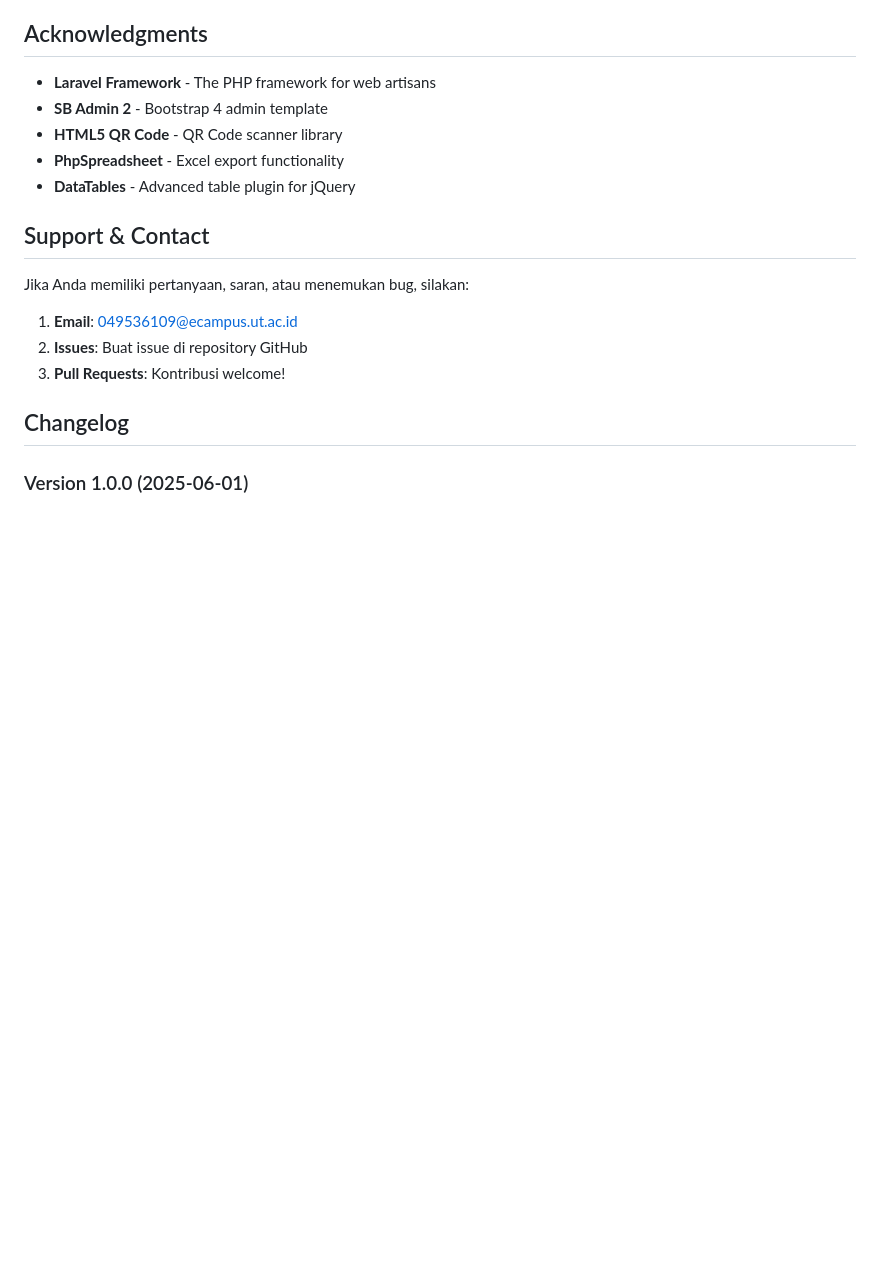
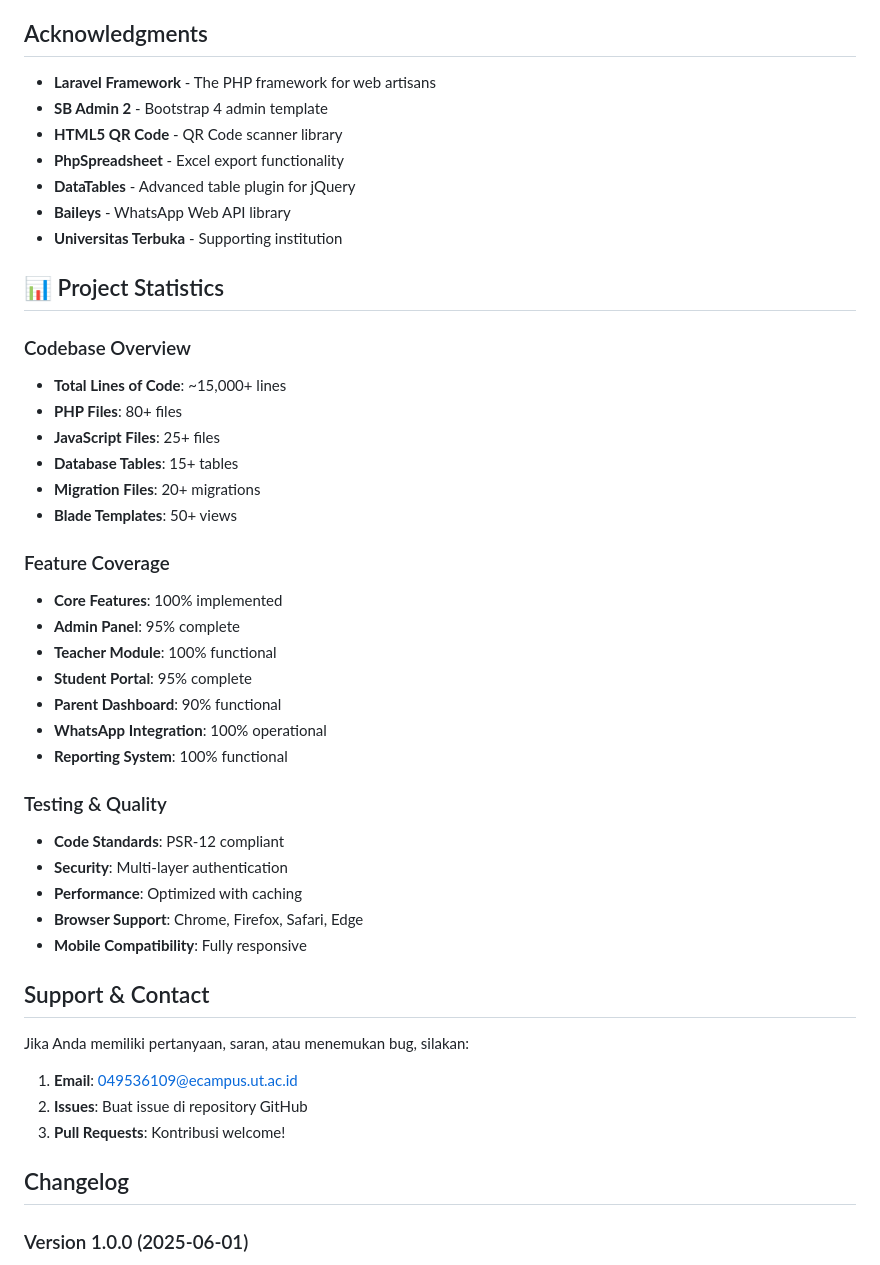
Before and after one commit to kevindoni/absensi, a Markdown page: README.md, the part around the change printed below. Drawn GitHub-style; blank space fills up the shorter version.

```diff
--- a/README.md
+++ b/README.md
@@ -426,6 +475,34 @@ SOFTWARE.
 - **HTML5 QR Code** - QR Code scanner library
 - **PhpSpreadsheet** - Excel export functionality
 - **DataTables** - Advanced table plugin for jQuery
+- **Baileys** - WhatsApp Web API library
+- **Universitas Terbuka** - Supporting institution
+
+## 📊 Project Statistics
+
+### Codebase Overview
+- **Total Lines of Code**: ~15,000+ lines
+- **PHP Files**: 80+ files
+- **JavaScript Files**: 25+ files
+- **Database Tables**: 15+ tables
+- **Migration Files**: 20+ migrations
+- **Blade Templates**: 50+ views
+
+### Feature Coverage
+- **Core Features**: 100% implemented
+- **Admin Panel**: 95% complete
+- **Teacher Module**: 100% functional
+- **Student Portal**: 95% complete
+- **Parent Dashboard**: 90% functional
+- **WhatsApp Integration**: 100% operational
+- **Reporting System**: 100% functional
+
+### Testing & Quality
+- **Code Standards**: PSR-12 compliant
+- **Security**: Multi-layer authentication
+- **Performance**: Optimized with caching
+- **Browser Support**: Chrome, Firefox, Safari, Edge
+- **Mobile Compatibility**: Fully responsive
 
 ## Support & Contact
 
```
Also changed, not shown: other parts of README.md (+77 -0 lines).
